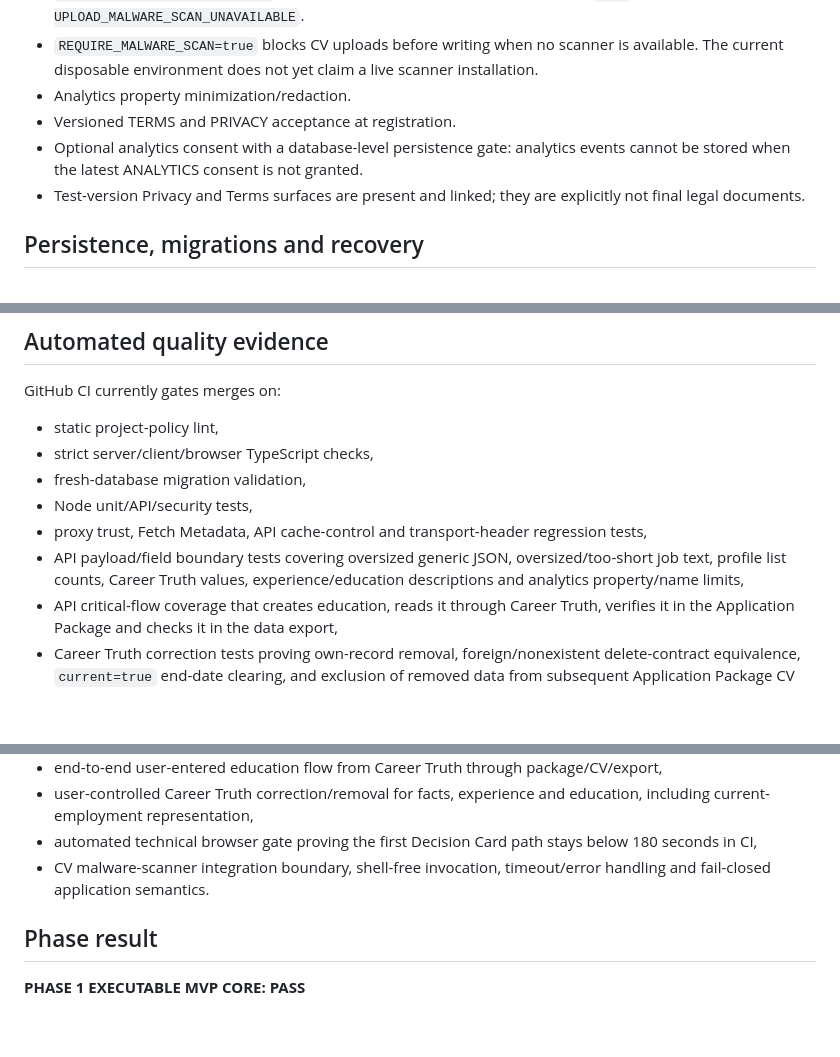
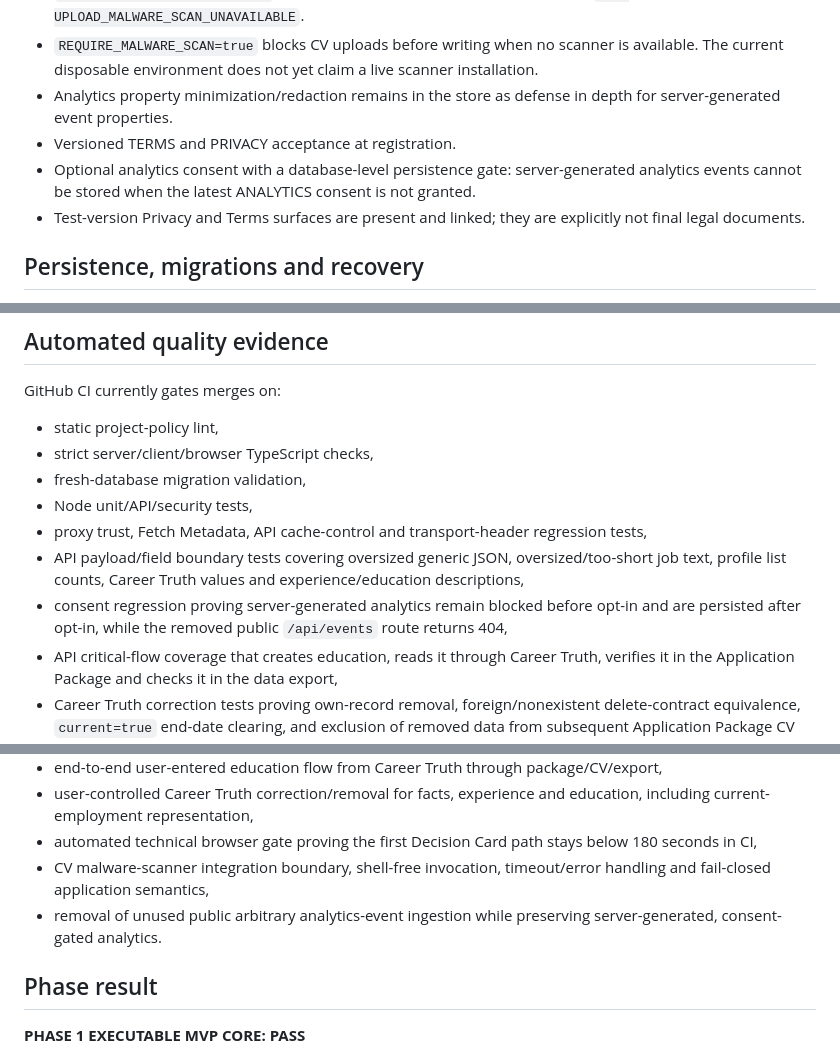
Before and after one commit to eagleblastmusic-lgtm/Job, a Markdown page: IMPLEMENTATION_STATUS.md, 3 parts joined by grey strips. GitHub-like rendering; blank space fills up the shorter version.

Commit message:
Refresh analytics ingestion security status

```diff
--- a/IMPLEMENTATION_STATUS.md
+++ b/IMPLEMENTATION_STATUS.md
@@ -89,9 +89,9 @@ The core candidate journey is implemented and repeatedly green in GitHub CI. Lat
 - Optional scanner execution occurs immediately after private file write and before DOCX archive inspection or text extraction.
 - Configured scanner errors/timeouts fail closed and delete the temporary file; infected files return controlled `422 UPLOAD_MALWARE_DETECTED` and scanner unavailability returns controlled `503 UPLOAD_MALWARE_SCAN_UNAVAILABLE`.
 - `REQUIRE_MALWARE_SCAN=true` blocks CV uploads before writing when no scanner is available. The current disposable environment does not yet claim a live scanner installation.
-- Analytics property minimization/redaction.
+- Analytics property minimization/redaction remains in the store as defense in depth for server-generated event properties.
 - Versioned TERMS and PRIVACY acceptance at registration.
-- Optional analytics consent with a database-level persistence gate: analytics events cannot be stored when the latest ANALYTICS consent is not granted.
+- Optional analytics consent with a database-level persistence gate: server-generated analytics events cannot be stored when the latest ANALYTICS consent is not granted.
 - Test-version Privacy and Terms surfaces are present and linked; they are explicitly not final legal documents.
 
 ## Persistence, migrations and recovery
@@ -125,7 +125,8 @@ GitHub CI currently gates merges on:
 - fresh-database migration validation,
 - Node unit/API/security tests,
 - proxy trust, Fetch Metadata, API cache-control and transport-header regression tests,
-- API payload/field boundary tests covering oversized generic JSON, oversized/too-short job text, profile list counts, Career Truth values, experience/education descriptions and analytics property/name limits,
+- API payload/field boundary tests covering oversized generic JSON, oversized/too-short job text, profile list counts, Career Truth values and experience/education descriptions,
+- consent regression proving server-generated analytics remain blocked before opt-in and are persisted after opt-in, while the removed public `/api/events` route returns 404,
 - API critical-flow coverage that creates education, reads it through Career Truth, verifies it in the Application Package and checks it in the data export,
 - Career Truth correction tests proving own-record removal, foreign/nonexistent delete-contract equivalence, `current=true` end-date clearing, and exclusion of removed data from subsequent Application Package CV content,
 - malware scanner tests covering clean/infected/error exit semantics, timeout, shell-free path handling, temporary-file deletion, required-mode fail-closed behavior, startup environment validation, and no DB/fact persistence after a rejected CV upload,
@@ -243,7 +246,8 @@ The following items were listed as missing in the original status file but are n
 - end-to-end user-entered education flow from Career Truth through package/CV/export,
 - user-controlled Career Truth correction/removal for facts, experience and education, including current-employment representation,
 - automated technical browser gate proving the first Decision Card path stays below 180 seconds in CI,
-- CV malware-scanner integration boundary, shell-free invocation, timeout/error handling and fail-closed application semantics.
+- CV malware-scanner integration boundary, shell-free invocation, timeout/error handling and fail-closed application semantics,
+- removal of unused public arbitrary analytics-event ingestion while preserving server-generated, consent-gated analytics.
 
 ## Phase result
 
```
Also changed, not shown: other parts of IMPLEMENTATION_STATUS.md (+4 -2 lines).
